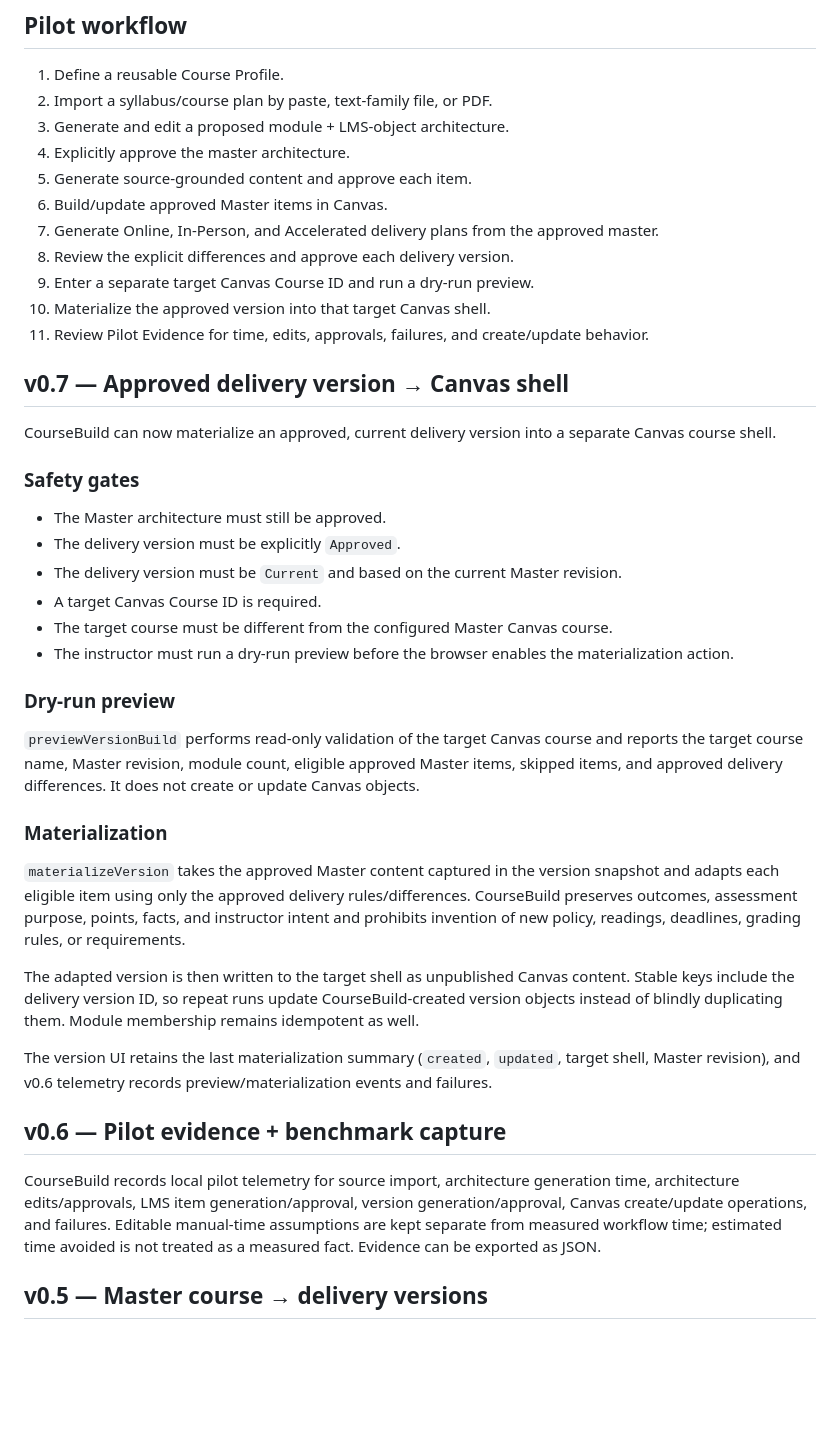
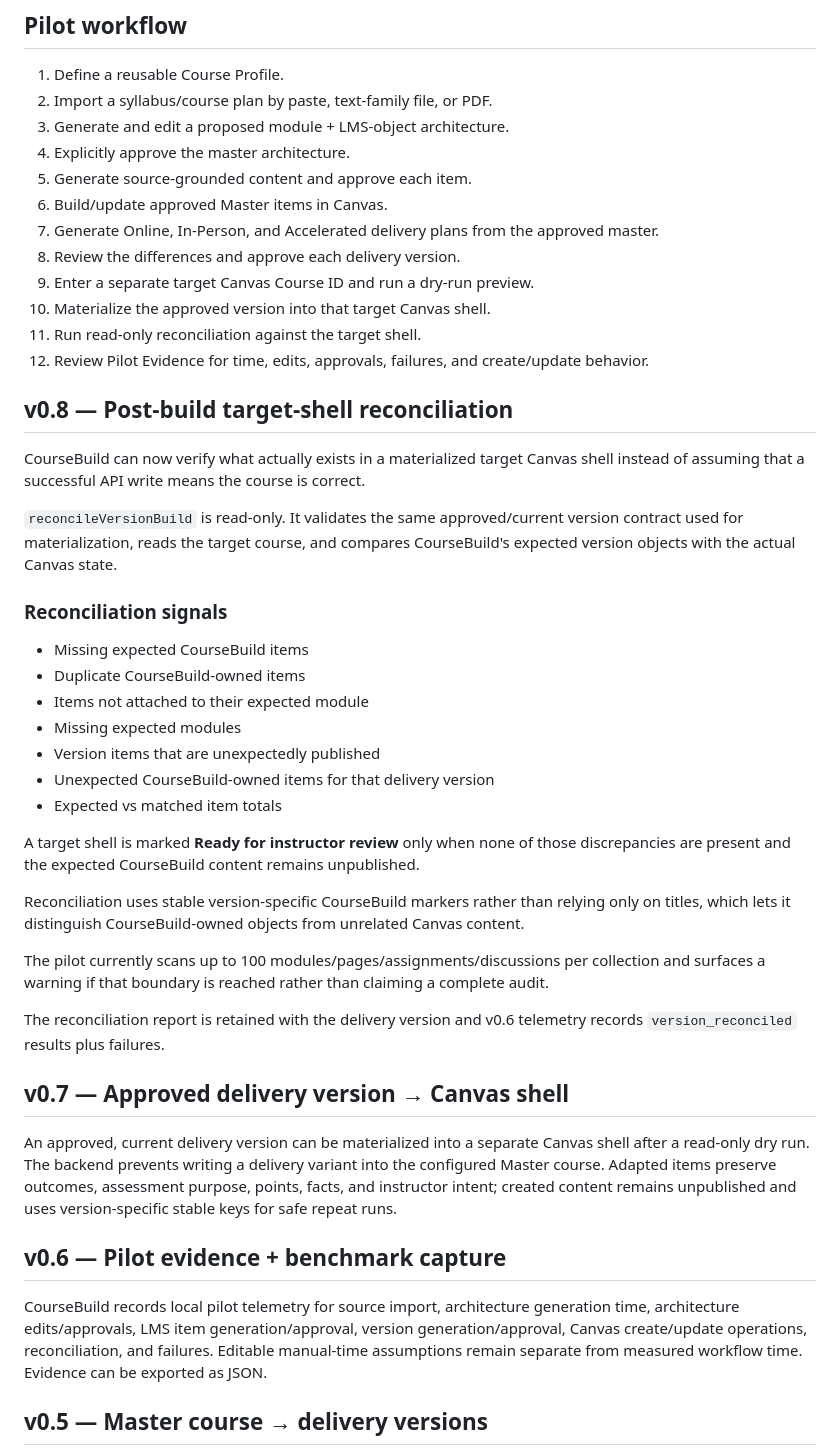
Before and after one commit to brandinealnku/inf125-ai-course-studio, a Markdown page: coursebuild/README.md, the part around one of its changes. Rendered like a GitHub page; blank space fills up the shorter version.

Commit message:
docs(coursebuild): document v0.8 reconciliation workflow

```diff
--- a/coursebuild/README.md
+++ b/coursebuild/README.md
@@ -13,39 +13,43 @@ CourseBuild is the generalized product layer extracted from the INF 125 Canvas C
 5. Generate source-grounded content and approve each item.
 6. Build/update approved Master items in Canvas.
 7. Generate Online, In-Person, and Accelerated delivery plans from the approved master.
-8. Review the explicit differences and approve each delivery version.
+8. Review the differences and approve each delivery version.
 9. Enter a separate target Canvas Course ID and run a dry-run preview.
 10. Materialize the approved version into that target Canvas shell.
-11. Review Pilot Evidence for time, edits, approvals, failures, and create/update behavior.
+11. Run read-only reconciliation against the target shell.
+12. Review Pilot Evidence for time, edits, approvals, failures, and create/update behavior.
+
+## v0.8 — Post-build target-shell reconciliation
+
+CourseBuild can now verify what actually exists in a materialized target Canvas shell instead of assuming that a successful API write means the course is correct.
+
+`reconcileVersionBuild` is read-only. It validates the same approved/current version contract used for materialization, reads the target course, and compares CourseBuild's expected version objects with the actual Canvas state.
+
+### Reconciliation signals
+
+- Missing expected CourseBuild items
+- Duplicate CourseBuild-owned items
+- Items not attached to their expected module
+- Missing expected modules
+- Version items that are unexpectedly published
+- Unexpected CourseBuild-owned items for that delivery version
+- Expected vs matched item totals
+
+A target shell is marked **Ready for instructor review** only when none of those discrepancies are present and the expected CourseBuild content remains unpublished.
+
+Reconciliation uses stable version-specific CourseBuild markers rather than relying only on titles, which lets it distinguish CourseBuild-owned objects from unrelated Canvas content.
+
+The pilot currently scans up to 100 modules/pages/assignments/discussions per collection and surfaces a warning if that boundary is reached rather than claiming a complete audit.
+
+The reconciliation report is retained with the delivery version and v0.6 telemetry records `version_reconciled` results plus failures.
 
 ## v0.7 — Approved delivery version → Canvas shell
 
-CourseBuild can now materialize an approved, current delivery version into a separate Canvas course shell.
-
-### Safety gates
-
-- The Master architecture must still be approved.
-- The delivery version must be explicitly `Approved`.
-- The delivery version must be `Current` and based on the current Master revision.
-- A target Canvas Course ID is required.
-- The target course must be different from the configured Master Canvas course.
-- The instructor must run a dry-run preview before the browser enables the materialization action.
-
-### Dry-run preview
-
-`previewVersionBuild` performs read-only validation of the target Canvas course and reports the target course name, Master revision, module count, eligible approved Master items, skipped items, and approved delivery differences. It does not create or update Canvas objects.
-
-### Materialization
-
-`materializeVersion` takes the approved Master content captured in the version snapshot and adapts each eligible item using only the approved delivery rules/differences. CourseBuild preserves outcomes, assessment purpose, points, facts, and instructor intent and prohibits invention of new policy, readings, deadlines, grading rules, or requirements.
-
-The adapted version is then written to the target shell as unpublished Canvas content. Stable keys include the delivery version ID, so repeat runs update CourseBuild-created version objects instead of blindly duplicating them. Module membership remains idempotent as well.
-
-The version UI retains the last materialization summary (`created`, `updated`, target shell, Master revision), and v0.6 telemetry records preview/materialization events and failures.
+An approved, current delivery version can be materialized into a separate Canvas shell after a read-only dry run. The backend prevents writing a delivery variant into the configured Master course. Adapted items preserve outcomes, assessment purpose, points, facts, and instructor intent; created content remains unpublished and uses version-specific stable keys for safe repeat runs.
 
 ## v0.6 — Pilot evidence + benchmark capture
 
-CourseBuild records local pilot telemetry for source import, architecture generation time, architecture edits/approvals, LMS item generation/approval, version generation/approval, Canvas create/update operations, and failures. Editable manual-time assumptions are kept separate from measured workflow time; estimated time avoided is not treated as a measured fact. Evidence can be exported as JSON.
+CourseBuild records local pilot telemetry for source import, architecture generation time, architecture edits/approvals, LMS item generation/approval, version generation/approval, Canvas create/update operations, reconciliation, and failures. Editable manual-time assumptions remain separate from measured workflow time. Evidence can be exported as JSON.
 
 ## v0.5 — Master course → delivery versions
 
```
Also changed, not shown: other parts of coursebuild/README.md (+6 -5 lines).
